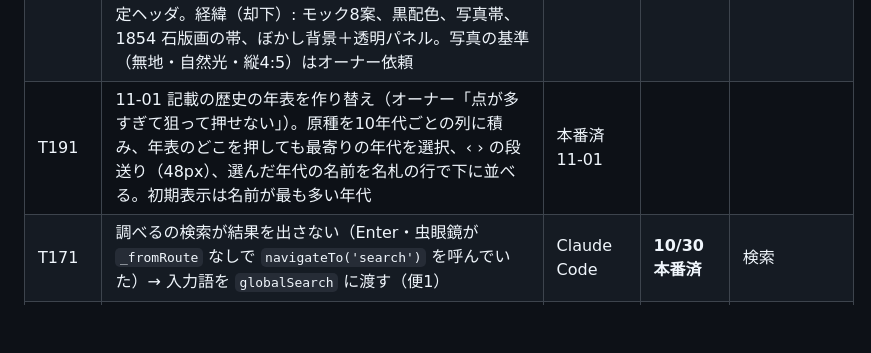
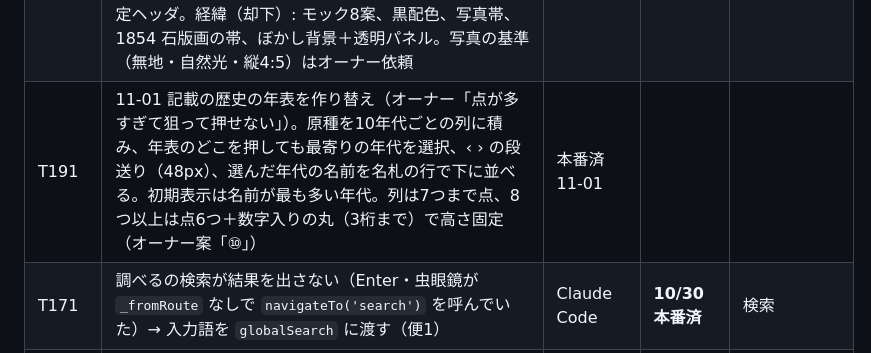
Before and after one commit to plantsstory/plants-story, a Markdown page: BOARD.md, the part around the change. Drawn GitHub-style; blank space fills up the shorter version.

Commit message:
BOARD T191: the capped columns
Co-Authored-By: Claude Fable 5.1 <noreply@anthropic.com>

```diff
--- a/BOARD.md
+++ b/BOARD.md
@@ -399,7 +399,7 @@
 | T170 | デザイン刷新（第13回）。骨組みは決定: 下部タブ「図鑑｜調べる｜＋投稿｜自分の株｜メニュー」、ホームに 4 入口（原種をさがす／交配をたどる／人物でたどる／産地でたどる）、/explore/、mypost→マイプランツ。見た目は **B フィールドノート に決定（10-30）**。B の変種 4 つ（B1 目次式＝横長 4 段＋件数／B2 版画貼込／B3 墨と土＝緑なし／B4 余白帳）と担当のおすすめ B1×B2 を比較ページ docs/board/2026-10-30-design-b-variants.html で提示。**オーナー「B で進めて」（10-30）→ 便1 を ?preview=home の端末だけに本番（タブ 5 つ＋アイコン・ホームの 4 入口・/explore/・マイプランツ改名）。実機確認 1 回目（10-30）: ログインは通常ウィンドウで成功。指摘「原種をさがす に原種以外が混ざる」→ 原種チップを選んだ一覧に着地するよう修正。オーナー「4 つの入口は押しやすい」「Clone を探すときは？」→ 2 つ目の入口を「交配をたどる」から **「品種をさがす」（Clone＋Hybrid）** に変更、一覧に「品種」チップを追加（RPC も対応）。** 変種（B1〜B4）は未選択＝基準の B で進行 | Claude Code ← オーナー | 選択後 | 分かりやすさ |
 | T170b | 10-30 オーナー「新しい画面を表示して良い」→ B を全員に公開（f18a0c0、textsize.js で既定 on、?preview=home-off で旧画面）。/explore/ を索引対象・sitemap に追加。入口4つの作り直し案（今＋1 数と一言／2 縦一列／3 植物が先／4 標本ラベル、おすすめ 1）を docs/board/2026-10-30-entrances.html・https://claude.ai/artifact/U6ThzEFwnK1tkFCPUvprrQ で提示、オーナー選択待ち | 本番済／案は選択待ち |
 | T190 | 10-31 デザイン全面刷新「名札の図鑑」。オーナー「理想のデザインを一流の基準で、UI 丸ごと変えてよい」→ 試作 docs/board/2026-10-31-ideal.html → 採用 → ?preview=label で本番 → **同日「公開」で全員に**（textsize.js 既定 on、?preview=label-off で旧画面）。入ったもの: 森の写真の hero＋題字、今日の一葉の写真に名札、名前を探す＝件数つき4行、記載史の年表、新着・一覧＝名札の行（区切り「、」）、品種ページ＝2列の表＋写真を縦に＋原記載図版、タブは上線。残り: 自分の株の行・Hybrid の系統図・記載した人の行・一覧の固定ヘッダ。経緯（却下）: モック8案、黒配色、写真帯、1854 石版画の帯、ぼかし背景＋透明パネル。写真の基準（無地・自然光・縦4:5）はオーナー依頼 | 本番済 10-31 |
-| T191 | 11-01 記載の歴史の年表を作り替え（オーナー「点が多すぎて狙って押せない」）。原種を10年代ごとの列に積み、年表のどこを押しても最寄りの年代を選択、‹ › の段送り（48px）、選んだ年代の名前を名札の行で下に並べる。初期表示は名前が最も多い年代 | 本番済 11-01 |
+| T191 | 11-01 記載の歴史の年表を作り替え（オーナー「点が多すぎて狙って押せない」）。原種を10年代ごとの列に積み、年表のどこを押しても最寄りの年代を選択、‹ › の段送り（48px）、選んだ年代の名前を名札の行で下に並べる。初期表示は名前が最も多い年代。列は7つまで点、8つ以上は点6つ＋数字入りの丸（3桁まで）で高さ固定（オーナー案「⑩」） | 本番済 11-01 |
 | T171 | 調べるの検索が結果を出さない（Enter・虫眼鏡が `_fromRoute` なしで `navigateTo('search')` を呼んでいた）→ 入力語を `globalSearch` に渡す（便1） | Claude Code | **10/30 本番済** | 検索 |
 | T172 | 呼び名を全画面「自分の株」に統一（第13回の「マイプランツ」と 10-08 の「記録」案を上書き）、スマホのメニューからタブと重複する項目（トップ・自分の株）を外す（便1） | Claude Code | **10/30 本番済** | わかりやすさ |
 | T173 | `--tap` 48px・`--fs-label` 0.8125rem・下部タブの文字 `--fs-small`（値だけを変える）（便1） | Claude Code | **10/30 本番済** | 30〜60 代の押しやすさ |
```
